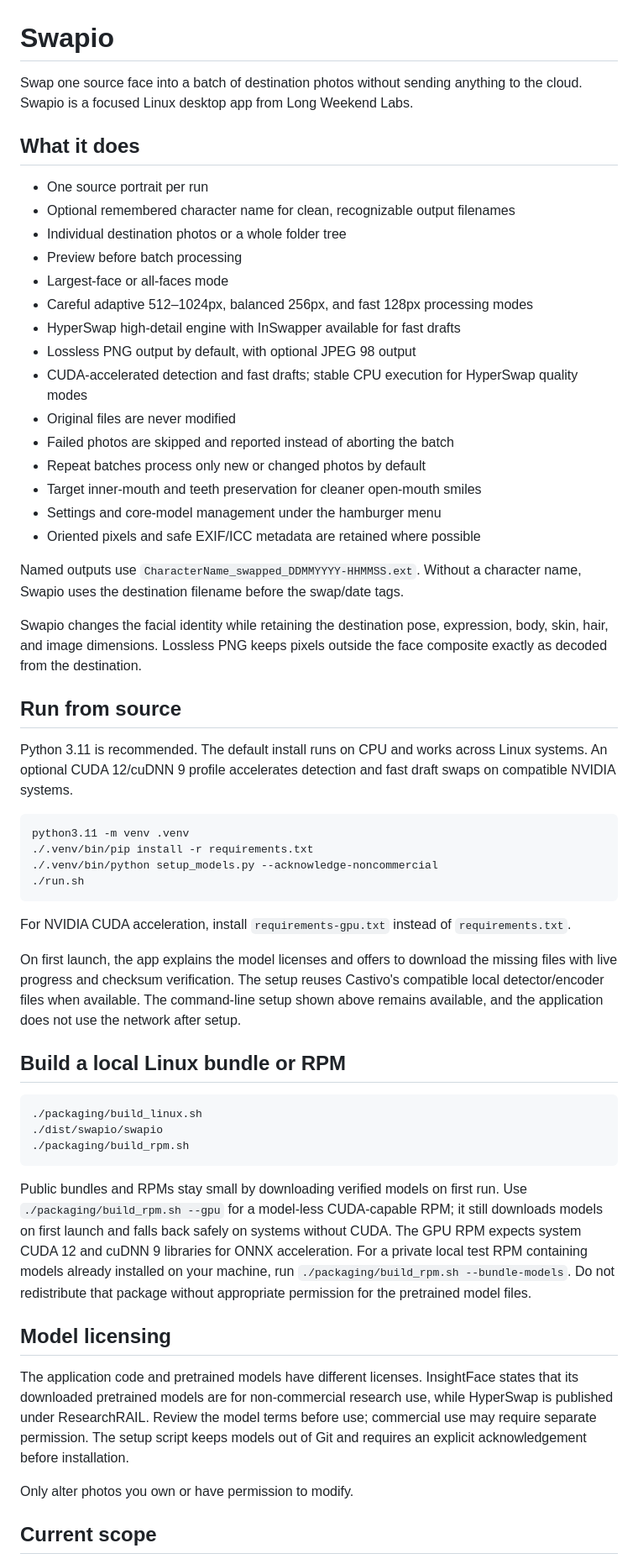
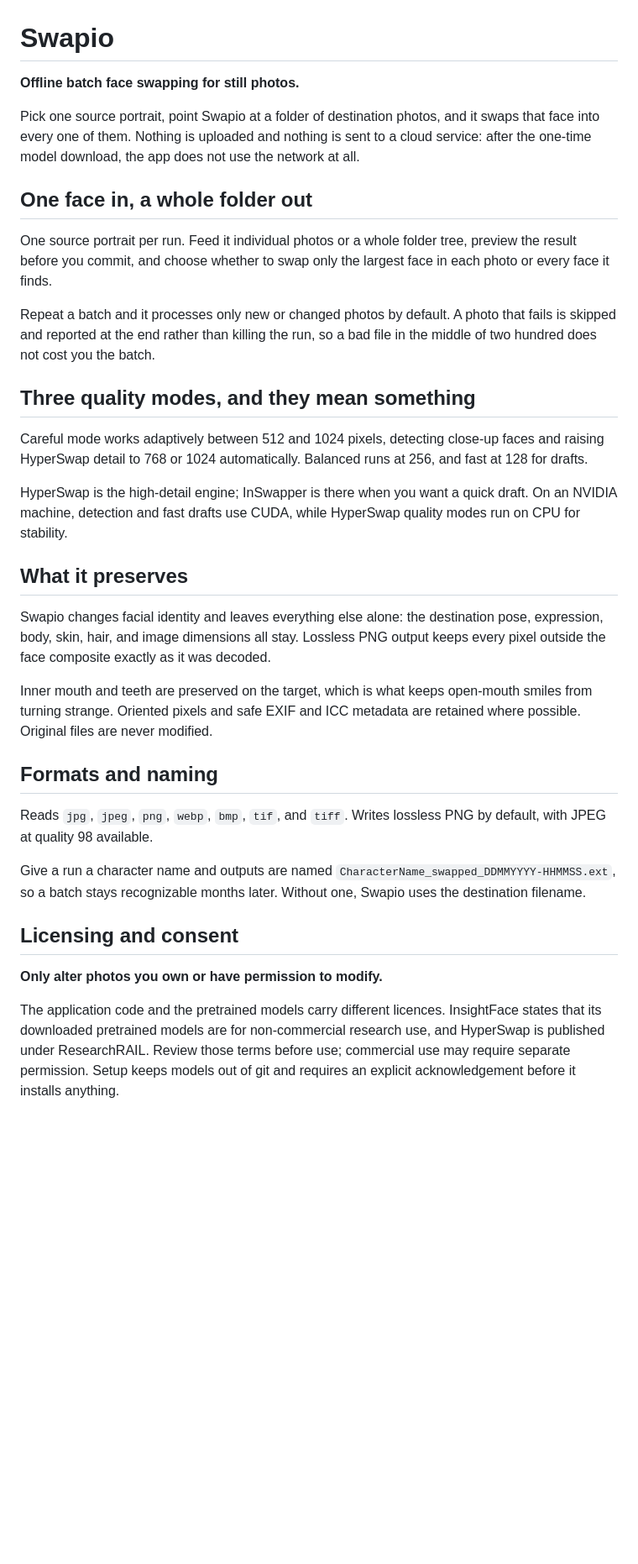
Before and after one commit to longweekendlabs/swapio, a Markdown page: README.md, the part around one of its changes. Shown at 84% size. Drawn GitHub-style; blank space fills up the shorter version.

Commit message:
docs: rewrite README as a product page [skip ci]

````diff
--- a/README.md
+++ b/README.md
@@ -1,81 +1,36 @@
 # Swapio
 
-Swap one source face into a batch of destination photos without sending anything
-to the cloud. Swapio is a focused Linux desktop app from Long Weekend Labs.
+**Offline batch face swapping for still photos.**
 
-## What it does
+Pick one source portrait, point Swapio at a folder of destination photos, and it swaps that face into every one of them. Nothing is uploaded and nothing is sent to a cloud service: after the one-time model download, the app does not use the network at all.
 
-- One source portrait per run
-- Optional remembered character name for clean, recognizable output filenames
-- Individual destination photos or a whole folder tree
-- Preview before batch processing
-- Largest-face or all-faces mode
-- Careful adaptive 512–1024px, balanced 256px, and fast 128px processing modes
-- HyperSwap high-detail engine with InSwapper available for fast drafts
-- Lossless PNG output by default, with optional JPEG 98 output
-- CUDA-accelerated detection and fast drafts; stable CPU execution for HyperSwap quality modes
-- Original files are never modified
-- Failed photos are skipped and reported instead of aborting the batch
-- Repeat batches process only new or changed photos by default
-- Target inner-mouth and teeth preservation for cleaner open-mouth smiles
-- Settings and core-model management under the hamburger menu
-- Oriented pixels and safe EXIF/ICC metadata are retained where possible
+## One face in, a whole folder out
 
-Named outputs use `CharacterName_swapped_DDMMYYYY-HHMMSS.ext`. Without a
-character name, Swapio uses the destination filename before the swap/date tags.
+One source portrait per run. Feed it individual photos or a whole folder tree, preview the result before you commit, and choose whether to swap only the largest face in each photo or every face it finds.
 
-Swapio changes the facial identity while retaining the destination pose,
-expression, body, skin, hair, and image dimensions. Lossless PNG keeps pixels
-outside the face composite exactly as decoded from the destination.
+Repeat a batch and it processes only new or changed photos by default. A photo that fails is skipped and reported at the end rather than killing the run, so a bad file in the middle of two hundred does not cost you the batch.
 
-## Run from source
+## Three quality modes, and they mean something
 
-Python 3.11 is recommended. The default install runs on CPU and works across
-Linux systems. An optional CUDA 12/cuDNN 9 profile accelerates detection and
-fast draft swaps on compatible NVIDIA systems.
+Careful mode works adaptively between 512 and 1024 pixels, detecting close-up faces and raising HyperSwap detail to 768 or 1024 automatically. Balanced runs at 256, and fast at 128 for drafts.
 
-```bash
-python3.11 -m venv .venv
-./.venv/bin/pip install -r requirements.txt
-./.venv/bin/python setup_models.py --acknowledge-noncommercial
-./run.sh
-```
+HyperSwap is the high-detail engine; InSwapper is there when you want a quick draft. On an NVIDIA machine, detection and fast drafts use CUDA, while HyperSwap quality modes run on CPU for stability.
 
-For NVIDIA CUDA acceleration, install `requirements-gpu.txt` instead of
-`requirements.txt`.
+## What it preserves
 
-On first launch, the app explains the model licenses and offers to download the
-missing files with live progress and checksum verification. The setup reuses
-Castivo's compatible local detector/encoder files when available. The command-line
-setup shown above remains available, and the application does not use the network
-after setup.
+Swapio changes facial identity and leaves everything else alone: the destination pose, expression, body, skin, hair, and image dimensions all stay. Lossless PNG output keeps every pixel outside the face composite exactly as it was decoded.
 
-## Build a local Linux bundle or RPM
+Inner mouth and teeth are preserved on the target, which is what keeps open-mouth smiles from turning strange. Oriented pixels and safe EXIF and ICC metadata are retained where possible. Original files are never modified.
 
-```bash
-./packaging/build_linux.sh
-./dist/swapio/swapio
-./packaging/build_rpm.sh
-```
+## Formats and naming
 
-Public bundles and RPMs stay small by downloading verified models on first run.
-Use `./packaging/build_rpm.sh --gpu` for a model-less CUDA-capable RPM; it still
-downloads models on first launch and falls back safely on systems without CUDA.
-The GPU RPM expects system CUDA 12 and cuDNN 9 libraries for ONNX acceleration.
-For a private local test RPM containing models already installed on your machine,
-run `./packaging/build_rpm.sh --bundle-models`. Do not redistribute that package
-without appropriate permission for the pretrained model files.
+Reads `jpg`, `jpeg`, `png`, `webp`, `bmp`, `tif`, and `tiff`. Writes lossless PNG by default, with JPEG at quality 98 available.
 
-## Model licensing
+Give a run a character name and outputs are named `CharacterName_swapped_DDMMYYYY-HHMMSS.ext`, so a batch stays recognizable months later. Without one, Swapio uses the destination filename.
 
-The application code and pretrained models have different licenses. InsightFace
-states that its downloaded pretrained models are for non-commercial research
-use, while HyperSwap is published under ResearchRAIL. Review the model terms
-before use; commercial use may require separate permission. The setup script
-keeps models out of Git and requires an explicit acknowledgement before
-installation.
+## Licensing and consent
 
-Only alter photos you own or have permission to modify.
+**Only alter photos you own or have permission to modify.**
 
-## Current scope
+The application code and the pretrained models carry different licences. InsightFace states that its downloaded pretrained models are for non-commercial research use, and HyperSwap is published under ResearchRAIL. Review those terms before use; commercial use may require separate permission. Setup keeps models out of git and requires an explicit acknowledgement before it installs anything.
 
````
Also changed, not shown: other parts of README.md (+15 -7 lines).
